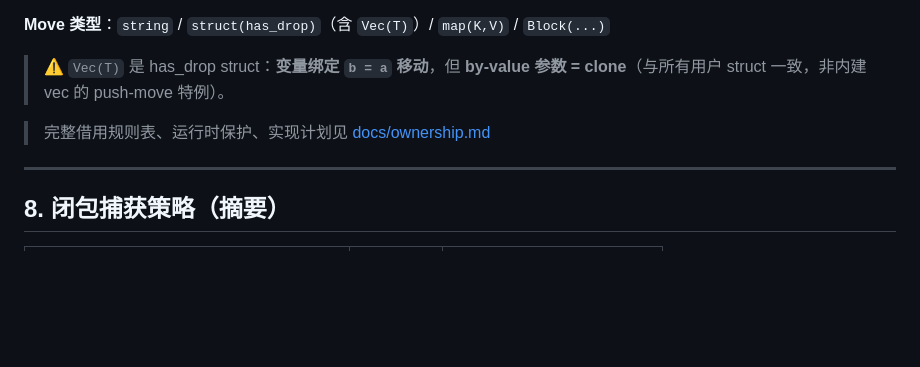
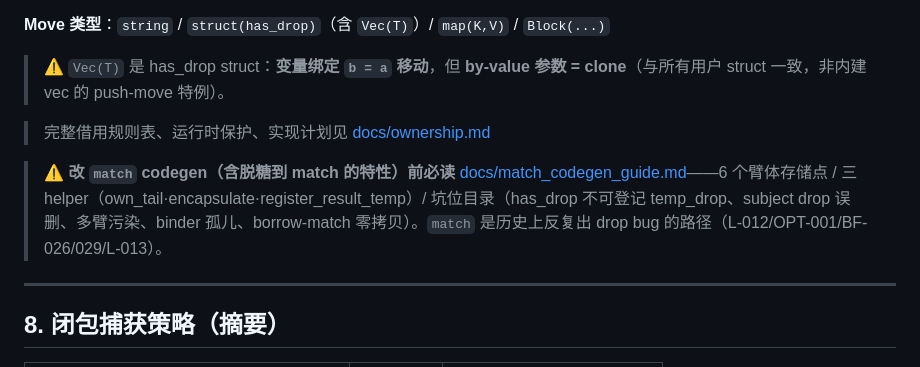
Before and after one commit to Lost-Odyssey/LS, a Markdown page: CLAUDE.md, the part around the change. Drawn GitHub-style; blank space fills up the shorter version.

Commit message:
@ docs: CLAUDE.md §7 加 match codegen 指南指针
新增 docs/match_codegen_guide.md（本地 gitignore 工作笔记）——「如何编写 match 臂
codegen 避免所有权踩坑」专题：6 个臂体存储点、三 helper、坑位目录（has_drop 不可登记
temp_drop、subject drop 误删、多臂污染、binder 孤儿、borrow-match 零拷贝）+ 改前检查
清单。从 CLAUDE.md §7 加「改 match codegen 前必读」指针便于发现。

Co-Authored-By: Claude Opus 4.8 <noreply@anthropic.com>
@

```diff
--- a/CLAUDE.md
+++ b/CLAUDE.md
@@ -283,6 +283,8 @@ cd build && ctest --output-on-failure -C Release --repeat until-pass:2
 
 > 完整借用规则表、运行时保护、实现计划见 [docs/ownership.md](docs/ownership.md)
 
+> ⚠️ **改 `match` codegen（含脱糖到 match 的特性）前必读** [docs/match_codegen_guide.md](docs/match_codegen_guide.md)——6 个臂体存储点 / 三 helper（own_tail·encapsulate·register_result_temp）/ 坑位目录（has_drop 不可登记 temp_drop、subject drop 误删、多臂污染、binder 孤儿、borrow-match 零拷贝）。`match` 是历史上反复出 drop bug 的路径（L-012/OPT-001/BF-026/029/L-013）。
+
 ---
 
 ## 8. 闭包捕获策略（摘要）
```
